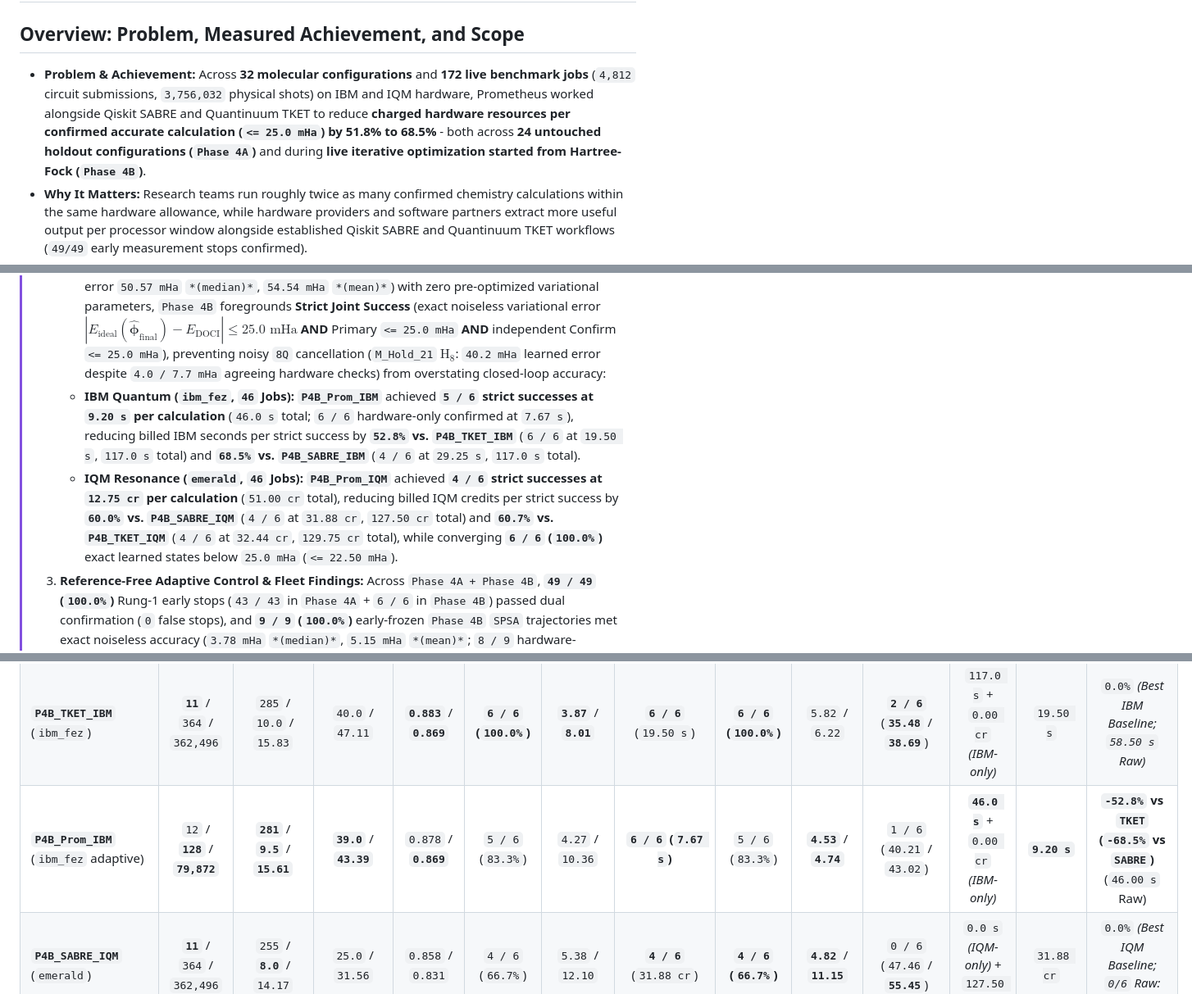
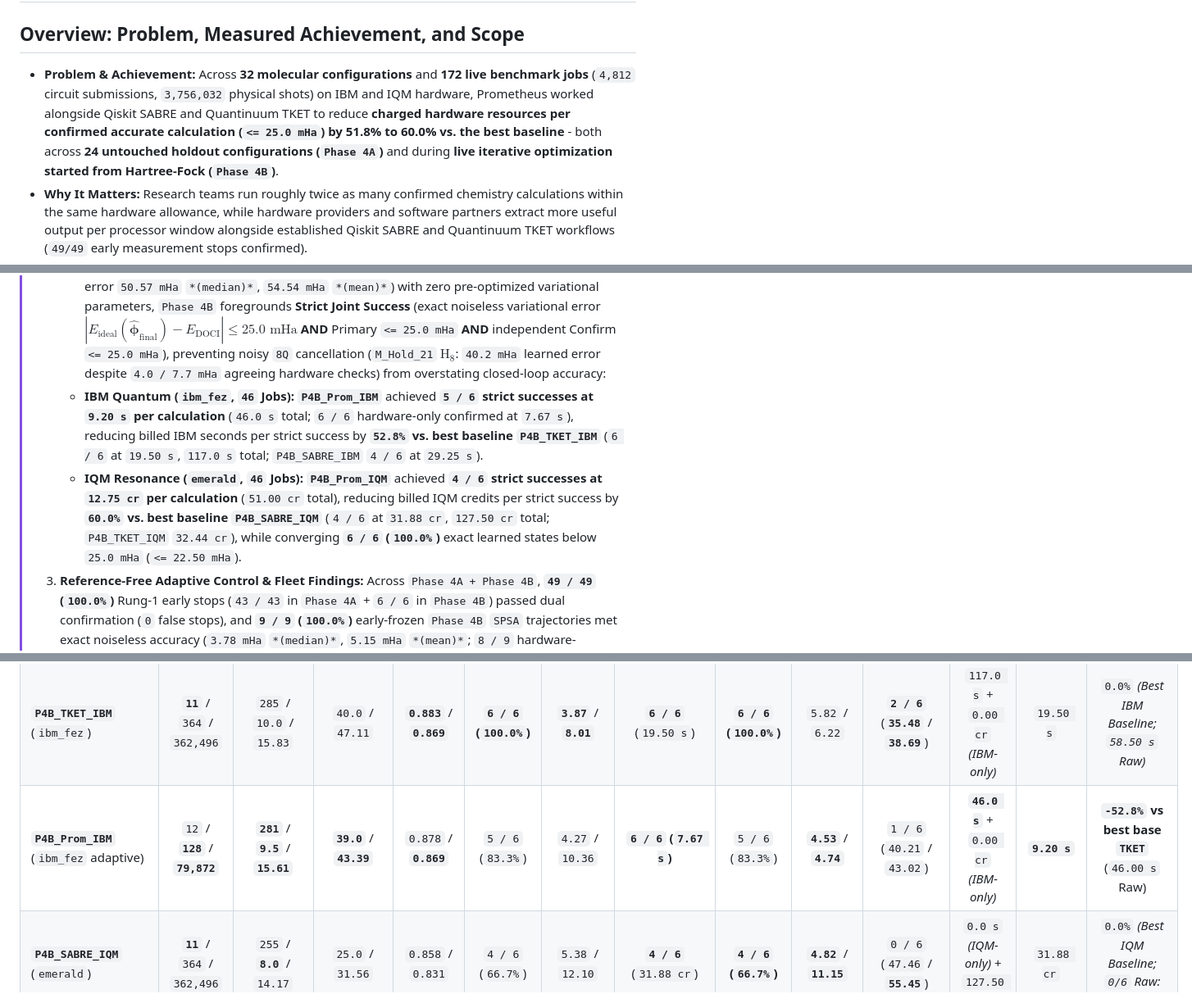
Before and after one commit to PrometheusDynamicsCanada/prometheus-quantum-chemistry, a Markdown page: reports/prometheus_phase4_capstone_evidence_release.md, 3 parts joined by grey strips. Shown at 82% size. Rendered like a GitHub page.

```diff
--- a/reports/prometheus_phase4_capstone_evidence_release.md
+++ b/reports/prometheus_phase4_capstone_evidence_release.md
@@ -2,7 +2,7 @@
 
 ## Overview: Problem, Measured Achievement, and Scope
 
-- **Problem & Achievement:** Across **32 molecular configurations** and **172 live benchmark jobs** (`4,812` circuit submissions, `3,756,032` physical shots) on IBM and IQM hardware, Prometheus worked alongside Qiskit SABRE and Quantinuum TKET to reduce **charged hardware resources per confirmed accurate calculation (`<= 25.0 mHa`) by 51.8% to 68.5%** - both across **24 untouched holdout configurations (`Phase 4A`)** and during **live iterative optimization started from Hartree-Fock (`Phase 4B`)**.
+- **Problem & Achievement:** Across **32 molecular configurations** and **172 live benchmark jobs** (`4,812` circuit submissions, `3,756,032` physical shots) on IBM and IQM hardware, Prometheus worked alongside Qiskit SABRE and Quantinuum TKET to reduce **charged hardware resources per confirmed accurate calculation (`<= 25.0 mHa`) by 51.8% to 60.0% vs. the best baseline** - both across **24 untouched holdout configurations (`Phase 4A`)** and during **live iterative optimization started from Hartree-Fock (`Phase 4B`)**.
 - **Why It Matters:** Research teams run roughly twice as many confirmed chemistry calculations within the same hardware allowance, while hardware providers and software partners extract more useful output per processor window alongside established Qiskit SABRE and Quantinuum TKET workflows (`49/49` early measurement stops confirmed).
 - **Scope & Verification:** Savings measure provider-charged QPU seconds and hardware credits rather than software or classical compute costs; single-provider Prometheus outperformed dual-provider splits (`42/72` in `Phase 4A`, `3/6` strict in `Phase 4B`). Verify every pre-execution lock, billing total, and trajectory step offline via [`verify_phase4_public_release.py`](../scripts/verify_phase4_public_release.py).
 
@@ -13,8 +13,8 @@
 >    - **IQM Resonance (`emerald`, `54Q`, `30` Jobs):** Under frozen `Sym-REM`, **`P3_Prom_IQM`** achieved the highest confirmed count on IQM (**`45 / 72`, `62.5%`**) at **`1.233 cr` per confirmed calculation** (`55.50 cr` total), reducing billed IQM credits per confirmed result by **`58.9%` vs. `P1_SABRE_IQM`** (`41 / 72` at `3.000 cr`, `123.00 cr` total) and **`61.0%` vs. `P2_TKET_IQM`** (`38 / 72` at `3.158 cr`, `120.00 cr` total). Under **`Raw v2.0`**, `P3_Prom_IQM` also led (`16 / 72`; paired vs. `TKET` $p_{\text{Holm}} = 0.0044$), cutting IQM credits per confirmed result by **`63.3%` to `65.3%`**.
 > 2. **Live Closed-Loop Iterative Chemistry (`Phase 4B`, `Cohort Chem-4B-6`, Cold-Start `8`-Step `SPSA` from Restricted Hartree-Fock $\boldsymbol{\phi}_0 = \mathbf{0}$, `92` Jobs, `1,874` PUBs, `1,715,200` Shots):**
 >    - Starting cold at Restricted Hartree-Fock (`0 / 6` configurations within `25.0 mHa`; initial exact error `50.57 mHa` `*(median)*`, `54.54 mHa` `*(mean)*`) with zero pre-optimized variational parameters, `Phase 4B` foregrounds **Strict Joint Success** (exact noiseless variational error $|E_{\text{ideal}}(\hat{\boldsymbol{\phi}}_{\text{final}}) - E_{\text{DOCI}}| \le 25.0\text{ mHa}$ **AND** Primary `<= 25.0 mHa` **AND** independent Confirm `<= 25.0 mHa`), preventing noisy `8Q` cancellation (`M_Hold_21` $\text{H}_8$: `40.2 mHa` learned error despite `4.0 / 7.7 mHa` agreeing hardware checks) from overstating closed-loop accuracy:
->    - **IBM Quantum (`ibm_fez`, `46` Jobs):** **`P4B_Prom_IBM`** achieved **`5 / 6` strict successes at `9.20 s` per calculation** (`46.0 s` total; `6 / 6` hardware-only confirmed at `7.67 s`), reducing billed IBM seconds per strict success by **`52.8%` vs. `P4B_TKET_IBM`** (`6 / 6` at `19.50 s`, `117.0 s` total) and **`68.5%` vs. `P4B_SABRE_IBM`** (`4 / 6` at `29.25 s`, `117.0 s` total).
->    - **IQM Resonance (`emerald`, `46` Jobs):** **`P4B_Prom_IQM`** achieved **`4 / 6` strict successes at `12.75 cr` per calculation** (`51.00 cr` total), reducing billed IQM credits per strict success by **`60.0%` vs. `P4B_SABRE_IQM`** (`4 / 6` at `31.88 cr`, `127.50 cr` total) and **`60.7%` vs. `P4B_TKET_IQM`** (`4 / 6` at `32.44 cr`, `129.75 cr` total), while converging **`6 / 6` (`100.0%`)** exact learned states below `25.0 mHa` (`<= 22.50 mHa`).
+>    - **IBM Quantum (`ibm_fez`, `46` Jobs):** **`P4B_Prom_IBM`** achieved **`5 / 6` strict successes at `9.20 s` per calculation** (`46.0 s` total; `6 / 6` hardware-only confirmed at `7.67 s`), reducing billed IBM seconds per strict success by **`52.8%` vs. best baseline `P4B_TKET_IBM`** (`6 / 6` at `19.50 s`, `117.0 s` total; `P4B_SABRE_IBM` `4 / 6` at `29.25 s`).
+>    - **IQM Resonance (`emerald`, `46` Jobs):** **`P4B_Prom_IQM`** achieved **`4 / 6` strict successes at `12.75 cr` per calculation** (`51.00 cr` total), reducing billed IQM credits per strict success by **`60.0%` vs. best baseline `P4B_SABRE_IQM`** (`4 / 6` at `31.88 cr`, `127.50 cr` total; `P4B_TKET_IQM` `32.44 cr`), while converging **`6 / 6` (`100.0%`)** exact learned states below `25.0 mHa` (`<= 22.50 mHa`).
 > 3. **Reference-Free Adaptive Control & Fleet Findings:** Across `Phase 4A + Phase 4B`, **`49 / 49` (`100.0%`)** Rung-1 early stops (`43 / 43` in `Phase 4A` + `6 / 6` in `Phase 4B`) passed dual confirmation (`0` false stops), and **`9 / 9` (`100.0%`)** early-frozen `Phase 4B` `SPSA` trajectories met exact noiseless accuracy (`3.78 mHa` `*(median)*`, `5.15 mHa` `*(mean)*`; `8 / 9` hardware-confirmed). Dual-provider fleet policies (`42 / 72` in `Phase 4A`; `3 / 6` strict in `Phase 4B`) split provider quotas cleanly without breaking intra-molecule `3`-way packs, while trailing single-provider Prometheus in confirmed accuracy and identifying cross-provider calibration matching as the next engineering target.
 > 4. **Complete `172`-Job Accounting & Zero-Credential Verification:** Across `Stage 4.0 + Phase 4A + Phase 4B`, Prometheus executed **`172` globally unique QPU jobs** (`86` IBM + `86` IQM; [phase4_master_172_job_ledger.csv](../ledgers/phase4_master_172_job_ledger.csv)), **`4,812` PUBs** (`4,468` QWC + `344` readout calibration witness PUBs), and **`3,756,032` physical shots**, settling at **`675.0 s / 749.0 s` (`-9.9%`)** on IBM Quantum (`590.0 s` live pool reserve left) and **`735.75 cr / 779.25 cr` (`-5.6%`)** on IQM Resonance (`145.50 cr` ledger reserve left), verified with `0.00e+00` drift by [verify_phase4_public_release.py](../scripts/verify_phase4_public_release.py).
 
@@ -50,7 +50,7 @@
 | :--- | :---: | :---: | :---: | :---: | :---: | :---: | :---: | :---: | :---: | :---: | :---: | :---: | :---: |
 | **`P4B_SABRE_IBM`** (`ibm_fez`) | **`11`** / `364` / `362,496` | `315` / `10.0` / `17.50` | `41.5` / `51.72` | `0.876` / `0.858` | `5 / 6` (`83.3%`) | `4.49` / `10.45` | `5 / 6` (`23.40 s`) | `4 / 6` (`66.7%`) | `12.89` / `10.54` | `0 / 6` (`30.66` / `42.72`) | `117.0 s` + `0.00 cr` *(IBM-only)* | `29.25 s` | `+50.0%` vs `TKET` (`0/6` Raw: `Undefined`) |
 | **`P4B_TKET_IBM`** (`ibm_fez`) | **`11`** / `364` / `362,496` | `285` / `10.0` / `15.83` | `40.0` / `47.11` | **`0.883`** / **`0.869`** | **`6 / 6` (`100.0%`)** | **`3.87`** / **`8.01`** | **`6 / 6`** (`19.50 s`) | **`6 / 6` (`100.0%`)** | `5.82` / `6.22` | **`2 / 6`** (**`35.48`** / **`38.69`**) | `117.0 s` + `0.00 cr` *(IBM-only)* | `19.50 s` | `0.0%` *(Best IBM Baseline; `58.50 s` Raw)* |
-| **`P4B_Prom_IBM`** (`ibm_fez` adaptive) | `12` / **`128`** / **`79,872`** | **`281`** / **`9.5`** / **`15.61`** | **`39.0`** / **`43.39`** | `0.878` / **`0.869`** | `5 / 6` (`83.3%`) | `4.27` / `10.36` | **`6 / 6` (`7.67 s`)** | `5 / 6` (`83.3%`) | **`4.53`** / **`4.74`** | `1 / 6` (`40.21` / `43.02`) | **`46.0 s`** + `0.00 cr` *(IBM-only)* | **`9.20 s`** | **`-52.8%` vs `TKET` (`-68.5%` vs `SABRE`)** (`46.00 s` Raw) |
+| **`P4B_Prom_IBM`** (`ibm_fez` adaptive) | `12` / **`128`** / **`79,872`** | **`281`** / **`9.5`** / **`15.61`** | **`39.0`** / **`43.39`** | `0.878` / **`0.869`** | `5 / 6` (`83.3%`) | `4.27` / `10.36` | **`6 / 6` (`7.67 s`)** | `5 / 6` (`83.3%`) | **`4.53`** / **`4.74`** | `1 / 6` (`40.21` / `43.02`) | **`46.0 s`** + `0.00 cr` *(IBM-only)* | **`9.20 s`** | **`-52.8%` vs best base `TKET`** (`46.00 s` Raw) |
 | **`P4B_SABRE_IQM`** (`emerald`) | **`11`** / `364` / `362,496` | `255` / **`8.0`** / `14.17` | `25.0` / `31.56` | `0.858` / `0.831` | `4 / 6` (`66.7%`) | `5.38` / `12.10` | **`4 / 6`** (`31.88 cr`) | **`4 / 6` (`66.7%`)** | **`4.82`** / **`11.15`** | `0 / 6` (`47.46` / **`55.45`**) | `0.0 s` *(IQM-only)* + `127.50 cr` | `31.88 cr` | `0.0%` *(Best IQM Baseline; `0/6` Raw: `Undefined`)* |
 | **`P4B_TKET_IQM`** (`emerald`) | **`11`** / `364` / `362,496` | `291` / **`8.0`** / `16.17` | **`24.0`** / `34.50` | **`0.865`** / **`0.835`** | `4 / 6` (`66.7%`) | **`5.00`** / `16.16` | **`4 / 6`** (`32.44 cr`) | **`4 / 6` (`66.7%`)** | `9.01` / `13.53` | `0 / 6` (`54.90` / `69.52`) | `0.0 s` *(IQM-only)* + `129.75 cr` | `32.44 cr` | `+1.8%` vs `SABRE` (`0/6` Raw: `Undefined`) |
 | **`P4B_Prom_IQM`** (`emerald` adaptive) | `12` / **`132`** / **`83,968`** | **`249`** / **`8.0`** / **`13.83`** | **`24.0`** / **`30.11`** | `0.859` / `0.832` | **`6 / 6` (`100.0%`)** | `6.98` / **`10.22`** | **`4 / 6` (`12.75 cr`)** | **`4 / 6` (`66.7%`)** | `11.78` / `19.30` | `0 / 6` (**`42.05`** / `58.24`) | `0.0 s` *(IQM-only)* + **`51.00 cr`** | **`12.75 cr`** | **`-60.0%` vs `SABRE` (`-60.7%` vs `TKET`)** (`0/6` Raw: `Undefined`) |
```
Also changed, not shown: README.md (+6 -6 lines), reports/phase4b_iterative_spsa_campaign_report.md (+4 -4 lines), figures/fig0_simple_chemistry_cost.png, 2 other files.
